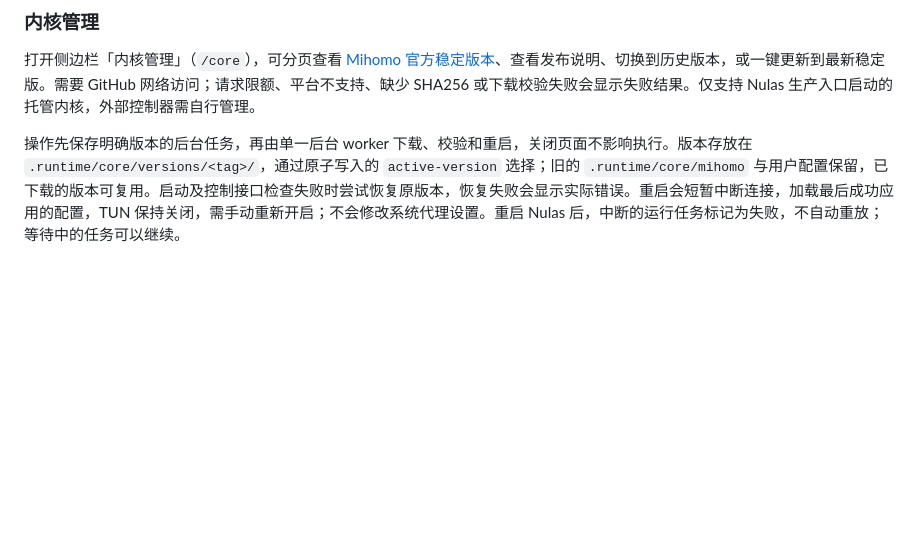
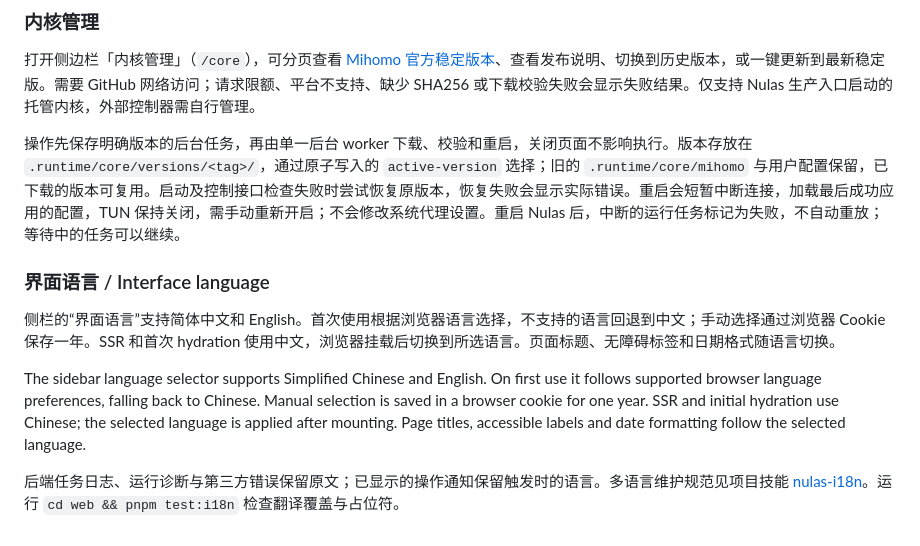
Before and after one commit to zilorn/nulas, a Markdown page: README.md, the part around the change. GitHub-like rendering; blank space fills up the shorter version.

```diff
--- a/README.md
+++ b/README.md
@@ -292,3 +292,11 @@ macOS/Windows 使用 pystray 原生后端；Linux 需要 GTK/AppIndicator 的 Py
 打开侧边栏「内核管理」（`/core`），可分页查看 [Mihomo 官方稳定版本](https://github.com/MetaCubeX/mihomo/releases)、查看发布说明、切换到历史版本，或一键更新到最新稳定版。需要 GitHub 网络访问；请求限额、平台不支持、缺少 SHA256 或下载校验失败会显示失败结果。仅支持 Nulas 生产入口启动的托管内核，外部控制器需自行管理。
 
 操作先保存明确版本的后台任务，再由单一后台 worker 下载、校验和重启，关闭页面不影响执行。版本存放在 `.runtime/core/versions/<tag>/`，通过原子写入的 `active-version` 选择；旧的 `.runtime/core/mihomo` 与用户配置保留，已下载的版本可复用。启动及控制接口检查失败时尝试恢复原版本，恢复失败会显示实际错误。重启会短暂中断连接，加载最后成功应用的配置，TUN 保持关闭，需手动重新开启；不会修改系统代理设置。重启 Nulas 后，中断的运行任务标记为失败，不自动重放；等待中的任务可以继续。
+
+### 界面语言 / Interface language
+
+侧栏的“界面语言”支持简体中文和 English。首次使用根据浏览器语言选择，不支持的语言回退到中文；手动选择通过浏览器 Cookie 保存一年。SSR 和首次 hydration 使用中文，浏览器挂载后切换到所选语言。页面标题、无障碍标签和日期格式随语言切换。
+
+The sidebar language selector supports Simplified Chinese and English. On first use it follows supported browser language preferences, falling back to Chinese. Manual selection is saved in a browser cookie for one year. SSR and initial hydration use Chinese; the selected language is applied after mounting. Page titles, accessible labels and date formatting follow the selected language.
+
+后端任务日志、运行诊断与第三方错误保留原文；已显示的操作通知保留触发时的语言。多语言维护规范见项目技能 [nulas-i18n](skills/nulas-i18n/SKILL.md)。运行 `cd web && pnpm test:i18n` 检查翻译覆盖与占位符。
```
Also changed, not shown: AGENTS.md (+4 -0 lines), skills/nulas-i18n/SKILL.md (added, +26 -0 lines).
